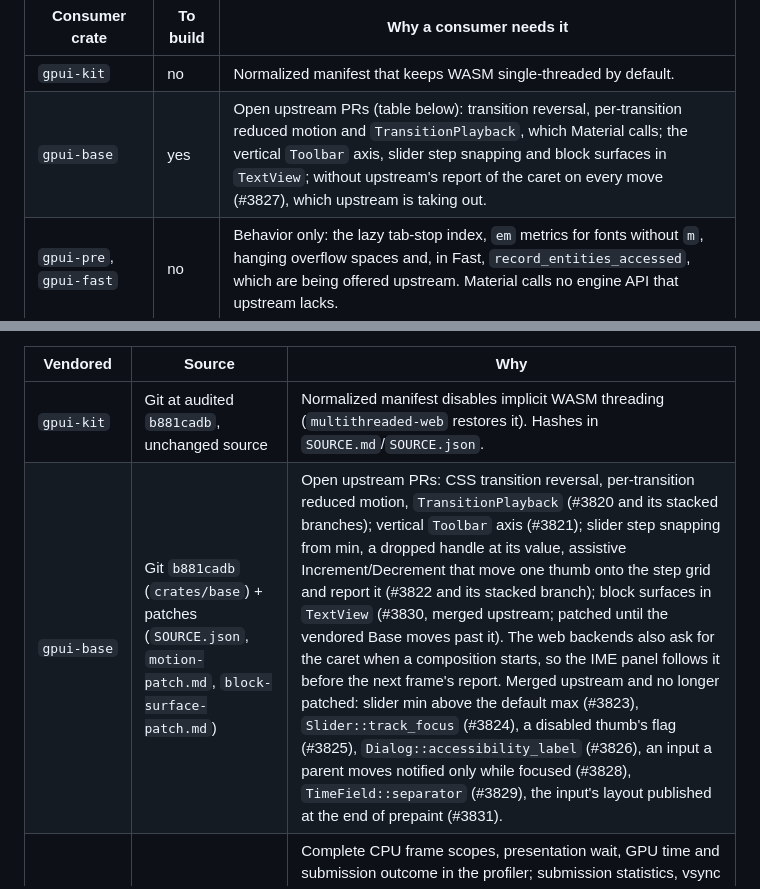
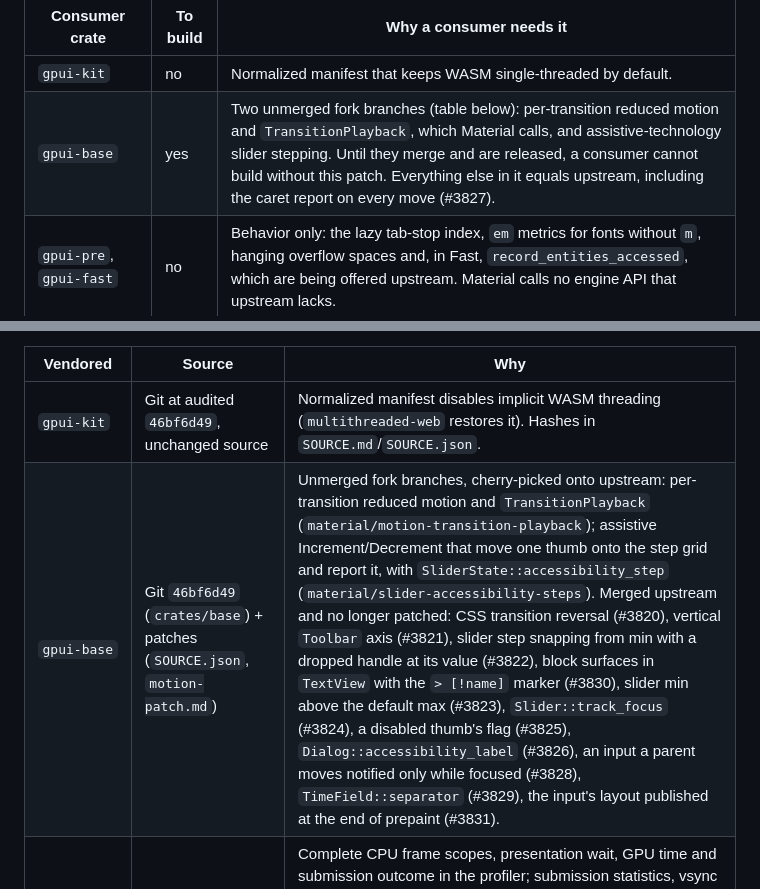
Before and after one commit to mizorewww/gpui-kit-material, a Markdown page: docs/ARCHITECTURE.md, 2 parts joined by grey strips. GitHub-like rendering.

Commit message:
docs: Base patches left after the move to 46bf6d49
The vendored and consumer tables now say what is still needed to build:
Base only for per-transition reduced motion, TransitionPlayback and
assistive slider stepping, until those merge and are released. The
consumer row no longer claims the caret report (#3827) is being taken
out; upstream kept it.

Co-Authored-By: Claude Opus 5.5 <noreply@anthropic.com>

```diff
--- a/docs/ARCHITECTURE.md
+++ b/docs/ARCHITECTURE.md
@@ -162,7 +162,7 @@ it; the others change behavior only.
 | Consumer crate | To build | Why a consumer needs it |
 | --- | --- | --- |
 | `gpui-kit` | no | Normalized manifest that keeps WASM single-threaded by default. |
-| `gpui-base` | yes | Open upstream PRs (table below): transition reversal, per-transition reduced motion and `TransitionPlayback`, which Material calls; the vertical `Toolbar` axis, slider step snapping and block surfaces in `TextView`; without upstream's report of the caret on every move (#3827), which upstream is taking out. |
+| `gpui-base` | yes | Two unmerged fork branches (table below): per-transition reduced motion and `TransitionPlayback`, which Material calls, and assistive-technology slider stepping. Until they merge and are released, a consumer cannot build without this patch. Everything else in it equals upstream, including the caret report on every move (#3827). |
 | `gpui-pre`, `gpui-fast` | no | Behavior only: the lazy tab-stop index, `em` metrics for fonts without `m`, hanging overflow spaces and, in Fast, `record_entities_accessed`, which are being offered upstream. Material calls no engine API that upstream lacks. |
 | `gpui-pre-apple`, `gpui-fast-apple` | no | Non-Latin and app-private fallback fonts. |
 | `gpui-pre-web`, `gpui-fast-web` | no | The browser's IME panel opens at the caret: a composition's start asks the focused input where its caret is, and `update_ime_position`, which upstream ignores, moves it too. Only matters on `wasm32`. |
@@ -182,8 +182,8 @@ does not compile here (`E0004`, `FrameEvent::Complete`) and is not used here.
 
 | Vendored | Source | Why |
 | --- | --- | --- |
-| `gpui-kit` | Git at audited `b881cadb`, unchanged source | Normalized manifest disables implicit WASM threading (`multithreaded-web` restores it). Hashes in `SOURCE.md`/`SOURCE.json`. |
-| `gpui-base` | Git `b881cadb` (`crates/base`) + patches (`SOURCE.json`, `motion-patch.md`, `block-surface-patch.md`) | Open upstream PRs: CSS transition reversal, per-transition reduced motion, `TransitionPlayback` (#3820 and its stacked branches); vertical `Toolbar` axis (#3821); slider step snapping from min, a dropped handle at its value, assistive Increment/Decrement that move one thumb onto the step grid and report it (#3822 and its stacked branch); block surfaces in `TextView` (#3830, merged upstream; patched until the vendored Base moves past it). The web backends also ask for the caret when a composition starts, so the IME panel follows it before the next frame's report. Merged upstream and no longer patched: slider min above the default max (#3823), `Slider::track_focus` (#3824), a disabled thumb's flag (#3825), `Dialog::accessibility_label` (#3826), an input a parent moves notified only while focused (#3828), `TimeField::separator` (#3829), the input's layout published at the end of prepaint (#3831). |
+| `gpui-kit` | Git at audited `46bf6d49`, unchanged source | Normalized manifest disables implicit WASM threading (`multithreaded-web` restores it). Hashes in `SOURCE.md`/`SOURCE.json`. |
+| `gpui-base` | Git `46bf6d49` (`crates/base`) + patches (`SOURCE.json`, `motion-patch.md`) | Unmerged fork branches, cherry-picked onto upstream: per-transition reduced motion and `TransitionPlayback` (`material/motion-transition-playback`); assistive Increment/Decrement that move one thumb onto the step grid and report it, with `SliderState::accessibility_step` (`material/slider-accessibility-steps`). Merged upstream and no longer patched: CSS transition reversal (#3820), vertical `Toolbar` axis (#3821), slider step snapping from min with a dropped handle at its value (#3822), block surfaces in `TextView` with the `> [!name]` marker (#3830), slider min above the default max (#3823), `Slider::track_focus` (#3824), a disabled thumb's flag (#3825), `Dialog::accessibility_label` (#3826), an input a parent moves notified only while focused (#3828), `TimeField::separator` (#3829), the input's layout published at the end of prepaint (#3831). |
 | `gpui-pre` (GPUI `=0.3.11`) | crates.io + patches (`SOURCE.json`, `*-patch.md`) | Complete CPU frame scopes, presentation wait, GPU time and submission outcome in the profiler; submission statistics, vsync control and throttle retry; `em`/`ch` metrics for fonts without `m`; lazy tab-stop index (`tab-stop-index-patch.md`); `Entity::update_for_render`, dev-only behind `frame-observation` (`render-lease-patch.md`); overflowing spaces hang instead of starting a wrapped row (`hanging-space-patch.md`); test-harness repairs. |
 | `gpui-pre-apple` | crates.io + patches (`SOURCE.json`, `VENDORED.md`) | Non-Latin and app-private fallback fonts; `draw_with_status` (upstream's draw, into a `CAMetalDisplayLink` drawable or `nextDrawable`) with a per-draw autorelease pool, drawable-wait and GPU timestamps. |
 | `gpui-pre-web` | crates.io + patches (`SOURCE.json`, `MATERIAL-PATCHES.md`) | Moves the hidden IME input to the caret when a composition starts and on `update_ime_position`, where a browser opens its candidate window and it takes no clicks; keeps a composition's keys from GPUI and a replaced emoji whole (consumers need these); successful submission count, behind the crate's own `frame-observation` feature. |
```
